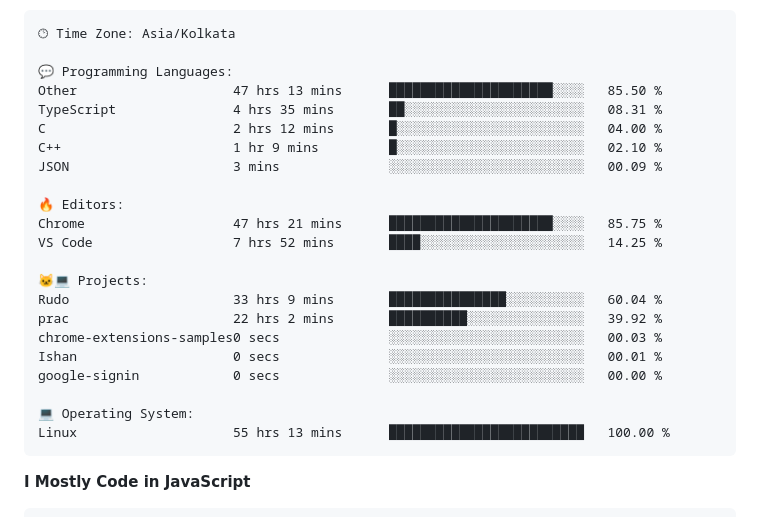
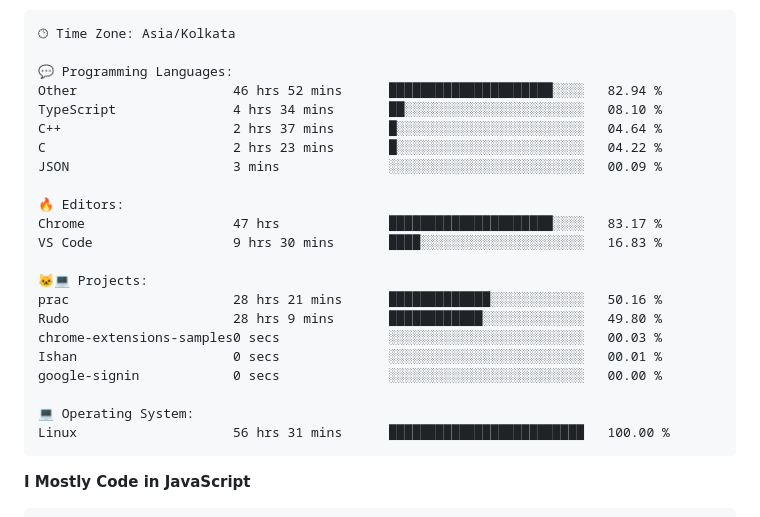
Before and after one commit to Clay990/Clay990, a Markdown page: README.md, the part around one of its changes. GitHub-like rendering.

Commit message:
Updated waka-readme graph with new metrics

````diff
--- a/README.md
+++ b/README.md
@@ -45,25 +47,25 @@ Sunday                   49 commits          ████████░░░
 🕑︎ Time Zone: Asia/Kolkata
 
 💬 Programming Languages:
-Other                    47 hrs 13 mins      █████████████████████░░░░   85.50 %
-TypeScript               4 hrs 35 mins       ██░░░░░░░░░░░░░░░░░░░░░░░   08.31 %
-C                        2 hrs 12 mins       █░░░░░░░░░░░░░░░░░░░░░░░░   04.00 %
-C++                      1 hr 9 mins         █░░░░░░░░░░░░░░░░░░░░░░░░   02.10 %
+Other                    46 hrs 52 mins      █████████████████████░░░░   82.94 %
+TypeScript               4 hrs 34 mins       ██░░░░░░░░░░░░░░░░░░░░░░░   08.10 %
+C++                      2 hrs 37 mins       █░░░░░░░░░░░░░░░░░░░░░░░░   04.64 %
+C                        2 hrs 23 mins       █░░░░░░░░░░░░░░░░░░░░░░░░   04.22 %
 JSON                     3 mins              ░░░░░░░░░░░░░░░░░░░░░░░░░   00.09 %
 
 🔥 Editors:
-Chrome                   47 hrs 21 mins      █████████████████████░░░░   85.75 %
-VS Code                  7 hrs 52 mins       ████░░░░░░░░░░░░░░░░░░░░░   14.25 %
+Chrome                   47 hrs              █████████████████████░░░░   83.17 %
+VS Code                  9 hrs 30 mins       ████░░░░░░░░░░░░░░░░░░░░░   16.83 %
 
 🐱‍💻 Projects:
-Rudo                     33 hrs 9 mins       ███████████████░░░░░░░░░░   60.04 %
-prac                     22 hrs 2 mins       ██████████░░░░░░░░░░░░░░░   39.92 %
+prac                     28 hrs 21 mins      █████████████░░░░░░░░░░░░   50.16 %
+Rudo                     28 hrs 9 mins       ████████████░░░░░░░░░░░░░   49.80 %
 chrome-extensions-samples0 secs              ░░░░░░░░░░░░░░░░░░░░░░░░░   00.03 %
 Ishan                    0 secs              ░░░░░░░░░░░░░░░░░░░░░░░░░   00.01 %
 google-signin            0 secs              ░░░░░░░░░░░░░░░░░░░░░░░░░   00.00 %
 
 💻 Operating System:
-Linux                    55 hrs 13 mins      █████████████████████████   100.00 %
+Linux                    56 hrs 31 mins      █████████████████████████   100.00 %
 ```
 
 **I Mostly Code in JavaScript**
````
Also changed, not shown: other parts of README.md (+3 -1 lines).
